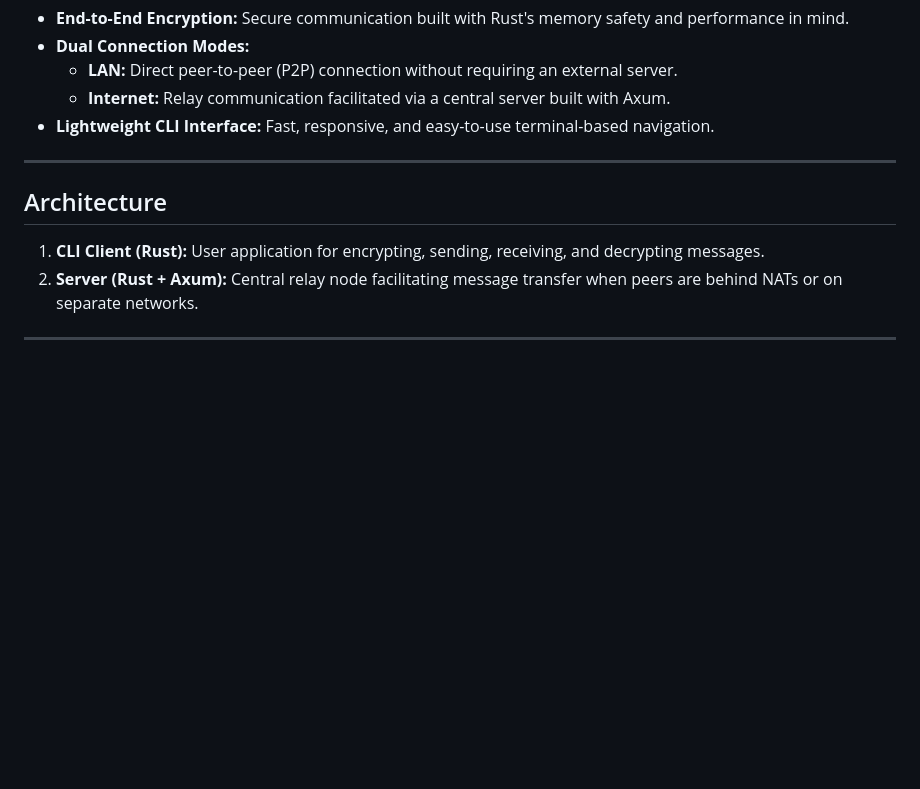
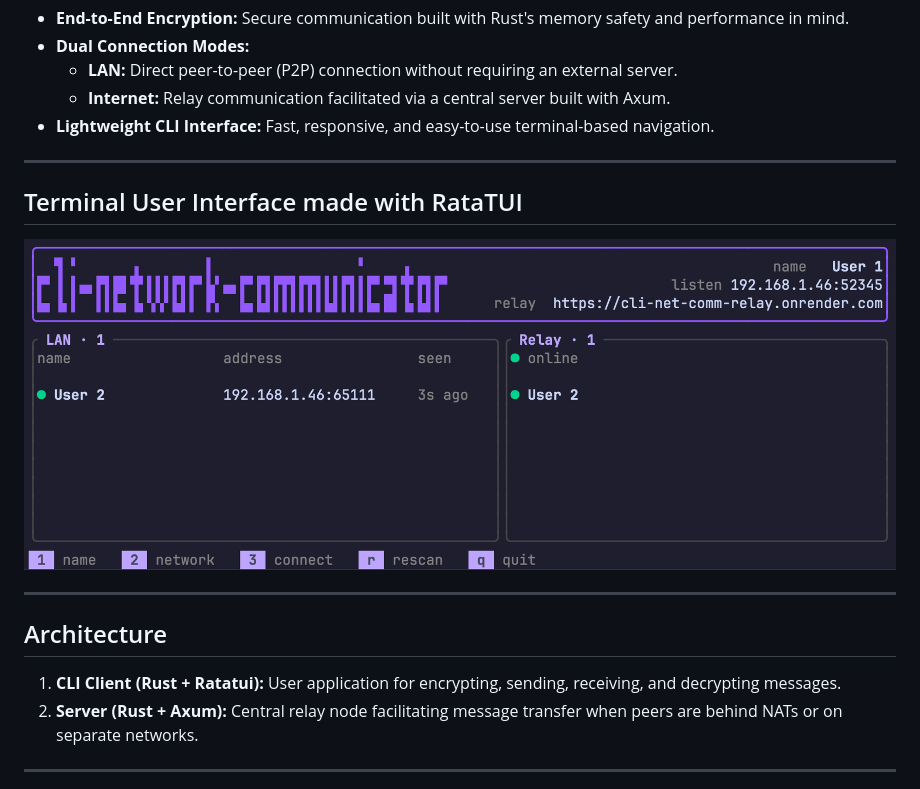
Before and after one commit to SimonVesely/cli-net-comm, a Markdown page: README.md, the part around the change. GitHub-like rendering; pictures changed too: assets/main-menu-preview.png (added); blank space fills up the shorter version.

Commit message:
Added preview image of TUI and updated info about project

```diff
--- a/README.md
+++ b/README.md
@@ -29,9 +29,16 @@ A secure command-line interface (CLI) application written in **Rust** for encryp
 
 ---
 
+## Terminal User Interface made with RataTUI
+<p align="center">
+  <img src="assets/main-menu-preview.png" alt="RataTUI Terminal User Interface" width="900">
+</p>
+
+---
+
 ## Architecture
 
-1. **CLI Client (Rust):** User application for encrypting, sending, receiving, and decrypting messages.
+1. **CLI Client (Rust + Ratatui):** User application for encrypting, sending, receiving, and decrypting messages.
 2. **Server (Rust + Axum):** Central relay node facilitating message transfer when peers are behind NATs or on separate networks.
 
 ---
```
